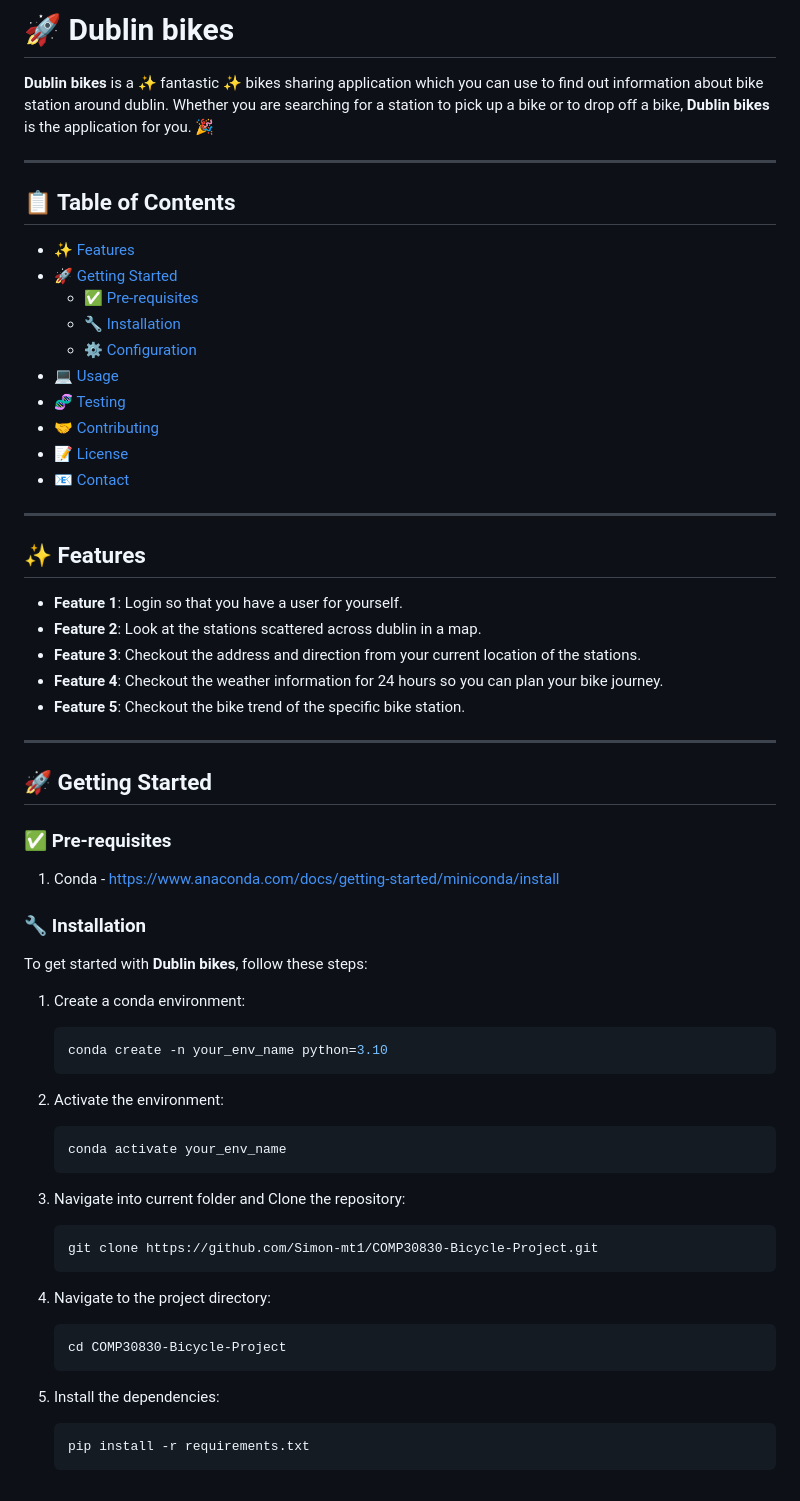
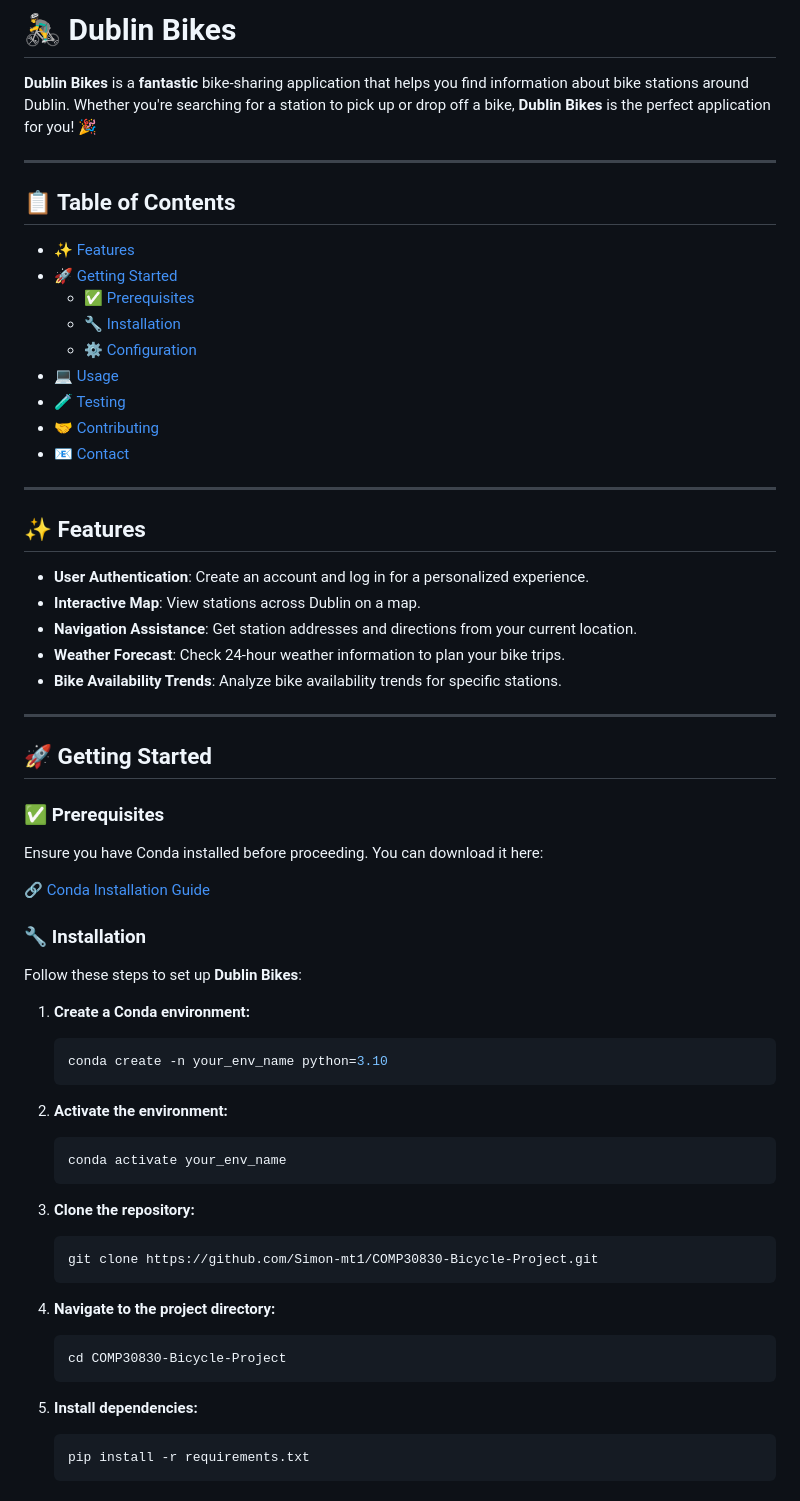
Before and after one commit to Simon-mt1/COMP30830-Bicycle-Project, a Markdown page: README.md, the part around one of its changes. GitHub-like rendering.

````diff
--- a/README.md
+++ b/README.md
@@ -1,6 +1,6 @@
-# 🚀 Dublin bikes
+# 🚴‍♂️ Dublin Bikes
 
-**Dublin bikes** is a ✨ fantastic ✨ bikes sharing application which you can use to find out information about bike station around dublin. Whether you are searching for a station to pick up a bike or to drop off a bike, **Dublin bikes** is the application for you. 🎉
+**Dublin Bikes** is a **fantastic** bike-sharing application that helps you find information about bike stations around Dublin. Whether you're searching for a station to pick up or drop off a bike, **Dublin Bikes** is the perfect application for you! 🎉
 
 ---
 
@@ -8,5 +8,5 @@
 
 - [✨ Features](#-features)
 - [🚀 Getting Started](#-getting-started)
-  - [✅ Pre-requisites](#-pre-requisites)
+  - [✅ Prerequisites](#-prerequisites)
   - [🔧 Installation](#-installation)
@@ -14,56 +14,53 @@
 - [💻 Usage](#-usage)
-- [🧬 Testing](#-testing)
+- [🧪 Testing](#-testing)
 - [🤝 Contributing](#-contributing)
-- [📝 License](#-license)
 - [📧 Contact](#-contact)
 
 ---
 
 ## ✨ Features
 
-- **Feature 1**: Login so that you have a user for yourself.
-- **Feature 2**: Look at the stations scattered across dublin in a map.
-- **Feature 3**: Checkout the address and direction from your current location of the stations.
-- **Feature 4**: Checkout the weather information for 24 hours so you can plan your bike journey.
-- **Feature 5**: Checkout the bike trend of the specific bike station.
+- **User Authentication**: Create an account and log in for a personalized experience.
+- **Interactive Map**: View stations across Dublin on a map.
+- **Navigation Assistance**: Get station addresses and directions from your current location.
+- **Weather Forecast**: Check 24-hour weather information to plan your bike trips.
+- **Bike Availability Trends**: Analyze bike availability trends for specific stations.
 
 ---
 
 ## 🚀 Getting Started
 
-### ✅ Pre-requisites
+### ✅ Prerequisites
 
-1. Conda - https://www.anaconda.com/docs/getting-started/miniconda/install
+Ensure you have Conda installed before proceeding. You can download it here:
+
+🔗 [Conda Installation Guide](https://www.anaconda.com/docs/getting-started/miniconda/install)
 
 ### 🔧 Installation
 
-To get started with **Dublin bikes**, follow these steps:
+Follow these steps to set up **Dublin Bikes**:
 
-1. Create a conda environment:
-
+1. **Create a Conda environment:**
    ```bash
    conda create -n your_env_name python=3.10
    ```
 
-2. Activate the environment:
-
+2. **Activate the environment:**
    ```bash
    conda activate your_env_name
    ```
 
-3. Navigate into current folder and Clone the repository:
-
+3. **Clone the repository:**
    ```bash
    git clone https://github.com/Simon-mt1/COMP30830-Bicycle-Project.git
    ```
 
-4. Navigate to the project directory:
-
+4. **Navigate to the project directory:**
    ```bash
    cd COMP30830-Bicycle-Project
    ```
 
-5. Install the dependencies:
+5. **Install dependencies:**
    ```bash
    pip install -r requirements.txt
    ```
````
Also changed, not shown: other parts of README.md (+21 -29 lines).
